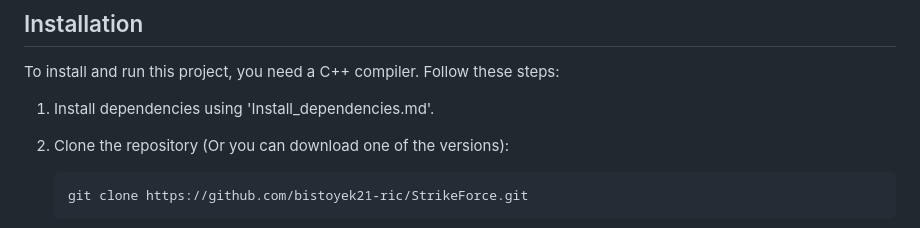
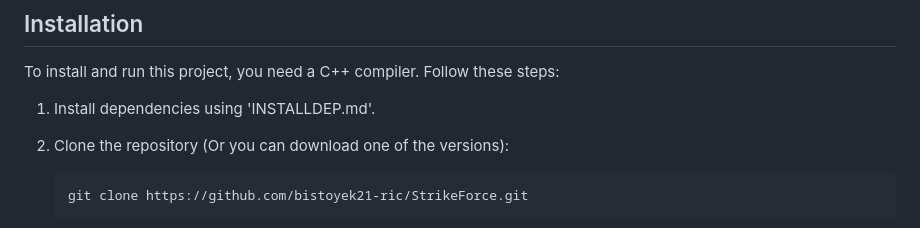
Before and after one commit to bistoyek21-ric/StrikeForce, a Markdown page: README.md, the part around the change. Drawn GitHub-style.

````diff
--- a/README.md
+++ b/README.md
@@ -19,7 +19,7 @@ We organize events focusing on different parts of this game, especially the AI B
 
 To install and run this project, you need a C++ compiler. Follow these steps:
 
-1. Install dependencies using 'Install_dependencies.md'.
+1. Install dependencies using 'INSTALLDEP.md'.
 
 2. Clone the repository (Or you can download one of the versions):
     ```sh
````
